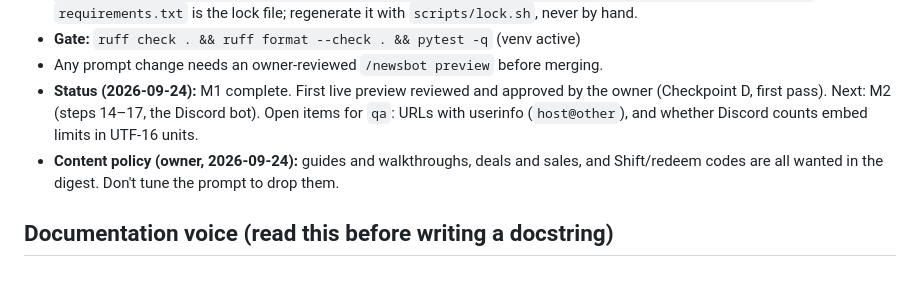
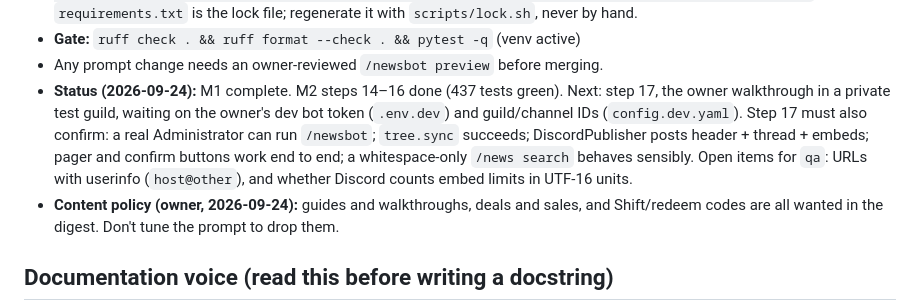
Before and after one commit to SomeClown/discord-newsbot, a Markdown page: CLAUDE.md, the part around the change. Drawn GitHub-style; blank space fills up the shorter version.

Commit message:
Update status: M2 code done, step 17 checklist
Co-Authored-By: Claude Opus 5.5 <noreply@anthropic.com>

```diff
--- a/CLAUDE.md
+++ b/CLAUDE.md
@@ -13,7 +13,7 @@ and Diablo IV, plus `/news recent` and `/news search` commands.
   `requirements.txt` is the lock file; regenerate it with `scripts/lock.sh`, never by hand.
 - **Gate:** `ruff check . && ruff format --check . && pytest -q` (venv active)
 - Any prompt change needs an owner-reviewed `/newsbot preview` before merging.
-- **Status (2026-09-24):** M1 complete. First live preview reviewed and approved by the owner (Checkpoint D, first pass). Next: M2 (steps 14–17, the Discord bot). Open items for `qa`: URLs with userinfo (`host@other`), and whether Discord counts embed limits in UTF-16 units.
+- **Status (2026-09-24):** M1 complete. M2 steps 14–16 done (437 tests green). Next: step 17, the owner walkthrough in a private test guild, waiting on the owner's dev bot token (`.env.dev`) and guild/channel IDs (`config.dev.yaml`). Step 17 must also confirm: a real Administrator can run `/newsbot`; `tree.sync` succeeds; DiscordPublisher posts header + thread + embeds; pager and confirm buttons work end to end; a whitespace-only `/news search` behaves sensibly. Open items for `qa`: URLs with userinfo (`host@other`), and whether Discord counts embed limits in UTF-16 units.
 - **Content policy (owner, 2026-09-24):** guides and walkthroughs, deals and sales, and Shift/redeem codes are all wanted in the digest. Don't tune the prompt to drop them.
 
 ## Documentation voice (read this before writing a docstring)
```
